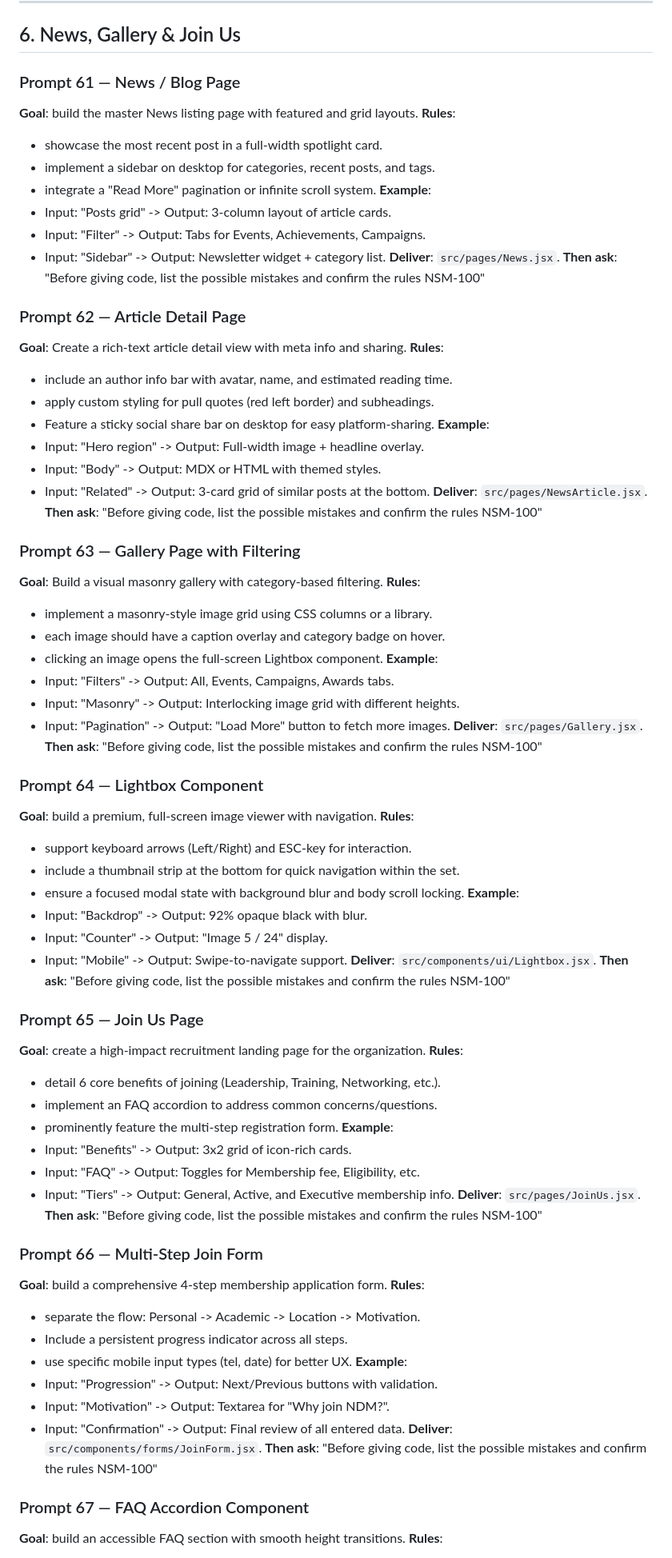
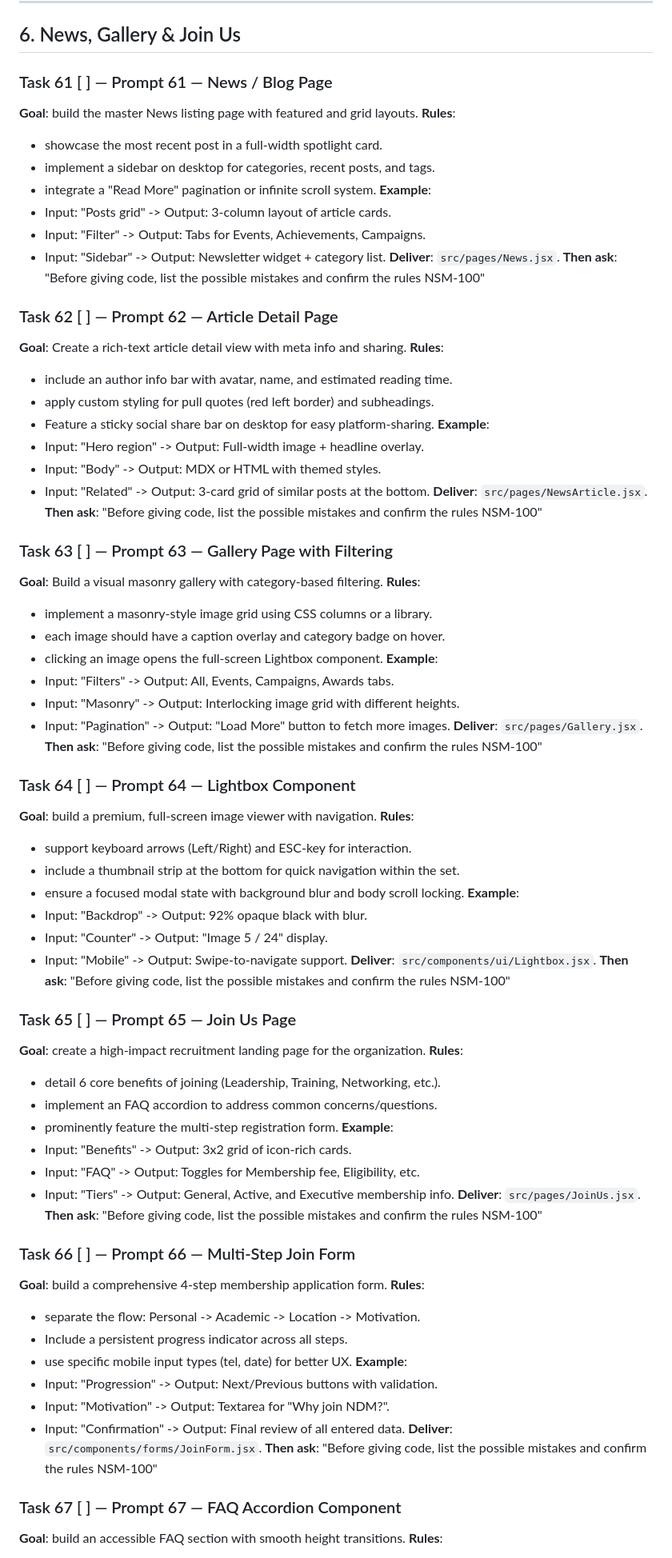
Before and after one commit to boniyeamincse/ndm_frontend, a Markdown page: docs/NDM-100-AI-Prompts-Blueprint.md, the part around one of its changes. Shown at 80% size. GitHub-like rendering.

```diff
--- a/docs/NDM-100-AI-Prompts-Blueprint.md
+++ b/docs/NDM-100-AI-Prompts-Blueprint.md
@@ -808,7 +808,7 @@ This document contains rewritten prompts in a professional format designed for h
 
 ## 6. News, Gallery & Join Us
 
-### Prompt 61 — News / Blog Page
+### Task 61 [ ] — Prompt 61 — News / Blog Page
 **Goal**: build the master News listing page with featured and grid layouts.
 **Rules**:
 - showcase the most recent post in a full-width spotlight card.
@@ -821,7 +821,7 @@ This document contains rewritten prompts in a professional format designed for h
 **Deliver**: `src/pages/News.jsx`.
 **Then ask**: "Before giving code, list the possible mistakes and confirm the rules NSM-100"
 
-### Prompt 62 — Article Detail Page
+### Task 62 [ ] — Prompt 62 — Article Detail Page
 **Goal**: Create a rich-text article detail view with meta info and sharing.
 **Rules**:
 - include an author info bar with avatar, name, and estimated reading time.
@@ -834,7 +834,7 @@ This document contains rewritten prompts in a professional format designed for h
 **Deliver**: `src/pages/NewsArticle.jsx`.
 **Then ask**: "Before giving code, list the possible mistakes and confirm the rules NSM-100"
 
-### Prompt 63 — Gallery Page with Filtering
+### Task 63 [ ] — Prompt 63 — Gallery Page with Filtering
 **Goal**: Build a visual masonry gallery with category-based filtering.
 **Rules**:
 - implement a masonry-style image grid using CSS columns or a library.
@@ -847,7 +847,7 @@ This document contains rewritten prompts in a professional format designed for h
 **Deliver**: `src/pages/Gallery.jsx`.
 **Then ask**: "Before giving code, list the possible mistakes and confirm the rules NSM-100"
 
-### Prompt 64 — Lightbox Component
+### Task 64 [ ] — Prompt 64 — Lightbox Component
 **Goal**: build a premium, full-screen image viewer with navigation.
 **Rules**:
 - support keyboard arrows (Left/Right) and ESC-key for interaction.
@@ -860,7 +860,7 @@ This document contains rewritten prompts in a professional format designed for h
 **Deliver**: `src/components/ui/Lightbox.jsx`.
 **Then ask**: "Before giving code, list the possible mistakes and confirm the rules NSM-100"
 
-### Prompt 65 — Join Us Page
+### Task 65 [ ] — Prompt 65 — Join Us Page
 **Goal**: create a high-impact recruitment landing page for the organization.
 **Rules**:
 - detail 6 core benefits of joining (Leadership, Training, Networking, etc.).
@@ -873,7 +873,7 @@ This document contains rewritten prompts in a professional format designed for h
 **Deliver**: `src/pages/JoinUs.jsx`.
 **Then ask**: "Before giving code, list the possible mistakes and confirm the rules NSM-100"
 
-### Prompt 66 — Multi-Step Join Form
+### Task 66 [ ] — Prompt 66 — Multi-Step Join Form
 **Goal**: build a comprehensive 4-step membership application form.
 **Rules**:
 - separate the flow: Personal -> Academic -> Location -> Motivation.
@@ -886,7 +886,7 @@ This document contains rewritten prompts in a professional format designed for h
 **Deliver**: `src/components/forms/JoinForm.jsx`.
 **Then ask**: "Before giving code, list the possible mistakes and confirm the rules NSM-100"
 
-### Prompt 67 — FAQ Accordion Component
+### Task 67 [ ] — Prompt 67 — FAQ Accordion Component
 **Goal**: build an accessible FAQ section with smooth height transitions.
 **Rules**:
 - allow only one item to be expanded at a time (standard accordion behavior).
```
Also changed, not shown: other parts of docs/NDM-100-AI-Prompts-Blueprint.md (+94 -94 lines), README.md (+34 -0 lines).
